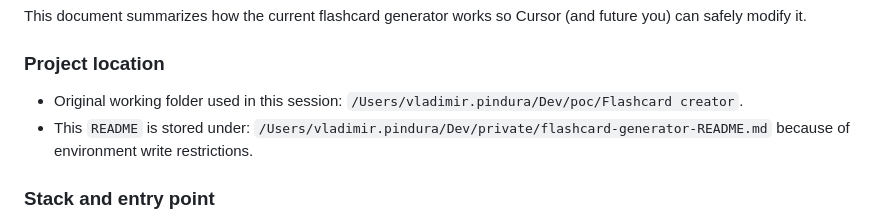
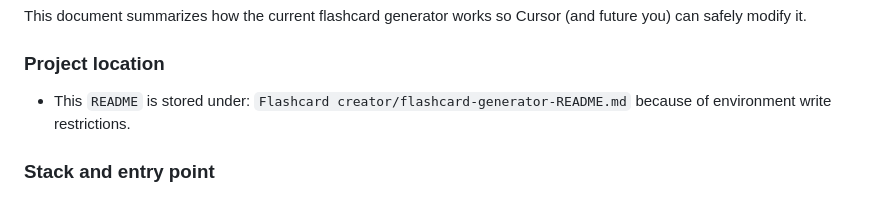
Before and after one commit to pindurav/Flashcard-creator, a Markdown page: flashcard-generator-README.md, the part around the change. Rendered like a GitHub page.

Commit message:
change path

```diff
--- a/flashcard-generator-README.md
+++ b/flashcard-generator-README.md
@@ -3,8 +3,7 @@
 This document summarizes how the current flashcard generator works so Cursor (and future you) can safely modify it.
 
 ### Project location
-- Original working folder used in this session: `/Users/vladimir.pindura/Dev/poc/Flashcard creator`.
-- This `README` is stored under: `/Users/vladimir.pindura/Dev/private/flashcard-generator-README.md` because of environment write restrictions.
+- This `README` is stored under: `Flashcard creator/flashcard-generator-README.md` because of environment write restrictions.
 
 ### Stack and entry point
 - **Stack**: Plain browser app using React 18 and ReactDOM from CDN, compiled with in-browser Babel.
```
